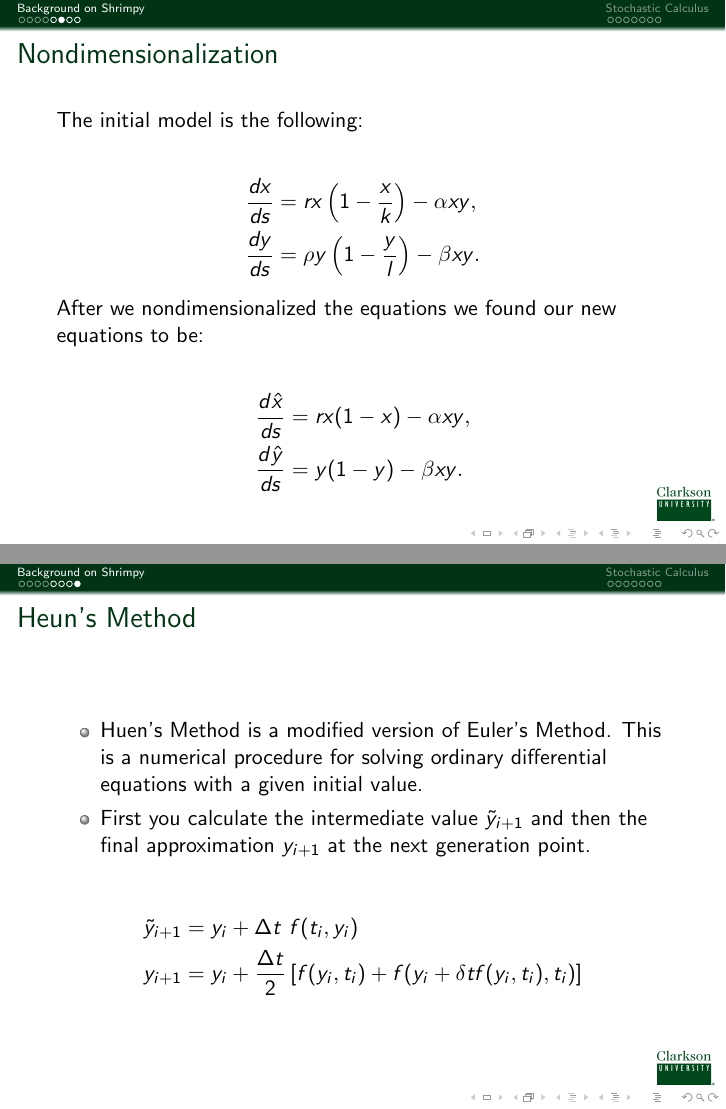
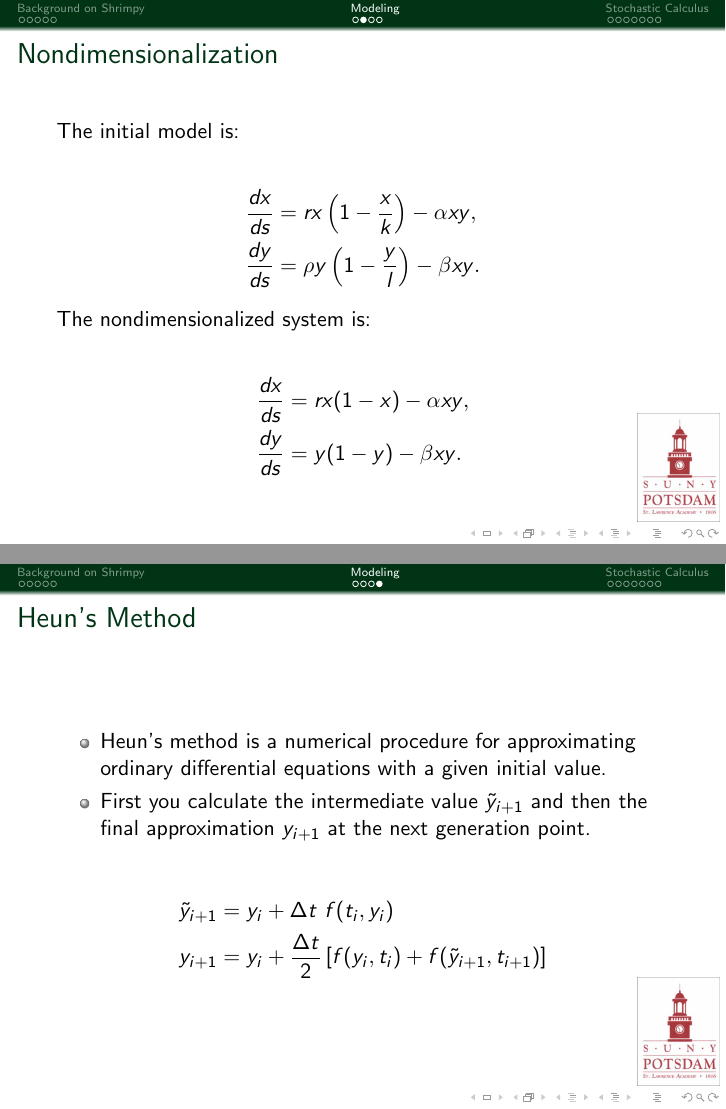
Before and after one commit to amandagroccia/SUNYSDE2014, LaTeX slides (paper/presentation/presentation.tex, which reads paper/presentation/Nondimensionalization.tex): pages 13 and 15 of 26 before the commit and pages 14 and 16 of 27 after it, joined at a grey line. Compiled offline with pdfLaTeX.

Commit message:
changed words in slides

```diff
--- a/paper/presentation/Nondimensionalization.tex
+++ b/paper/presentation/Nondimensionalization.tex
@@ -1,19 +1,24 @@
+\section{Modeling}
 
+\begin{frame}
+  \frametitle{Outline}
+  \tableofcontents[ currentsection ]
+\end{frame}
 
 \begin{frame}
 \frametitle{Nondimensionalization}
 
-The initial model is the following:
+The initial model is:
 
   \begin{align*}
     \frac{dx}{ds} & = rx \left(1-\frac{x}{k}\right) - \alpha xy, \\
     \frac{dy}{ds} & = \rho y \left(1-\frac{y}{l}\right) - \beta xy.
   \end{align*}
-After we nondimensionalized the equations we found our new equations to be:
+The nondimensionalized system is:
 
 	\begin{align*}
-		\frac{d\hat{x}}{ds} &= rx(1-x) - \alpha xy, \\
-		\frac{d\hat{y}}{ds} &= y(1-y) - \beta xy.
+		\frac{d{x}}{ds} &= rx(1-x) - \alpha xy, \\
+		\frac{d{y}}{ds} &= y(1-y) - \beta xy.
 	\end{align*}
 \end{frame}
 
@@ -34,12 +39,12 @@ It\^o's Formula is used in It\^o Calculus to find the differential of a time-dep
 \begin{frame}
 \frametitle{Heun's Method}
 \begin{itemize}
-\item Huen's Method is a modified version of Euler's Method. This is a numerical procedure for solving ordinary differential equations with a given initial value.
+\item Heun's method is a numerical procedure for approximating ordinary differential equations with a given initial value.
 \item First you calculate the intermediate value $\tilde{y}_{i+1}$ and then the final approximation $y_{i+1}$ at the next generation point.
 \end{itemize}
 
 \begin{align*}
 	\tilde{y}_{i+1} &= y_i + \Delta t \ f(t_i, y_i) \\
-	y_{i+1} &= y_i + \frac{\Delta t}{2} \left[f(y_i,t_i) + f(y_i +\delta t f(y_i,t_i), t_i)\right]
+	y_{i+1} &= y_i + \frac{\Delta t}{2} \left[f(y_i,t_i) + f(\tilde{y}_{i+1}, t_{i+1})\right]
 \end{align*}
 \end{frame}
--- a/paper/presentation/presentation.tex
+++ b/paper/presentation/presentation.tex
@@ -11,7 +11,7 @@
 
 \usetheme{Frankfurt}%
 \usecolortheme{seagull}
-\logo{\includegraphics[height=.25in]{img/clarksonGreen}}
+\logo{\includegraphics[height=.75in]{img/logo}}
 
 \definecolor{garnet}{RGB}{136,0,0}
 %\definecolor{clarksonGreen}{RGB}{0,71,28}
```
Also changed, not shown: paper/presentation/img/logo.jpg (added), paper/presentation/presentation.bbl (added), paper/presentation/presentation.pdf, 10 other files.
